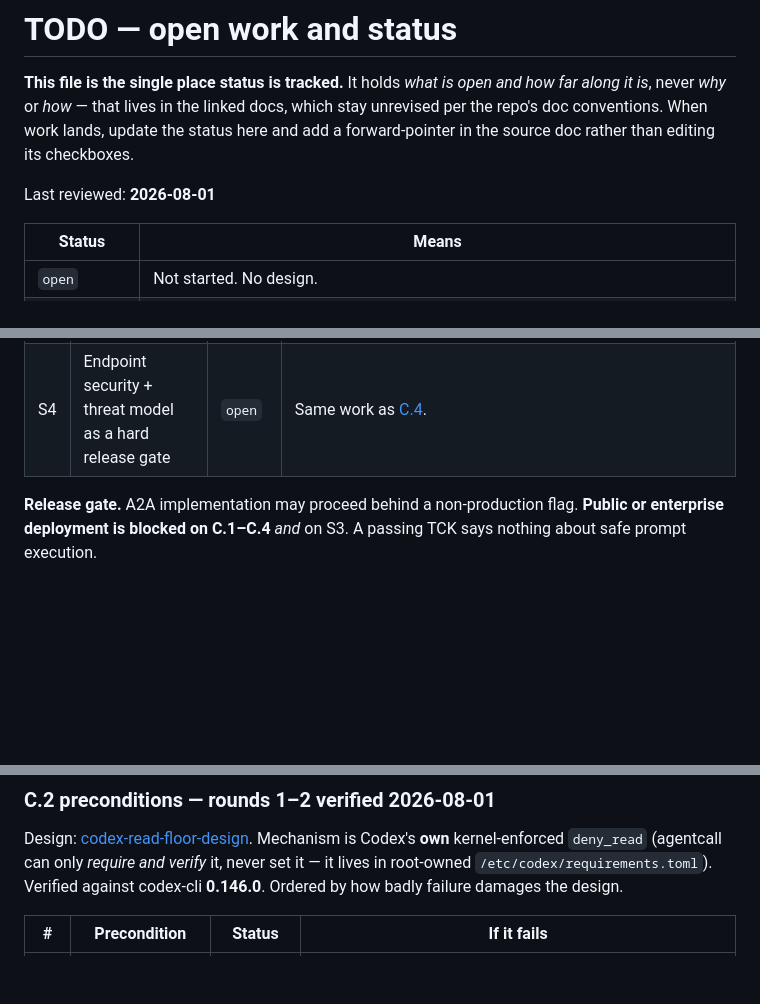
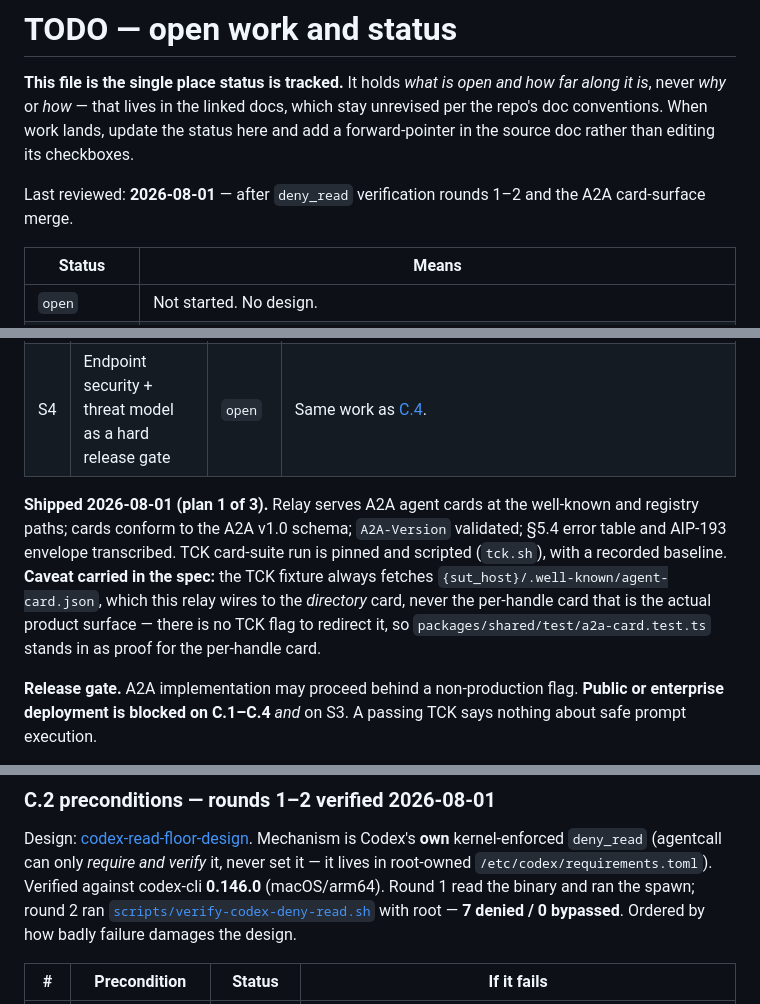
Before and after one commit to KenTaniguchi-R/agentcall, a Markdown page: TODO.md, 3 parts joined by grey strips. Rendered like a GitHub page; blank space fills up the shorter version.

```diff
--- a/TODO.md
+++ b/TODO.md
@@ -5,7 +5,7 @@ along it is*, never *why* or *how* — that lives in the linked docs, which stay
 unrevised per the repo's doc conventions. When work lands, update the status here and
 add a forward-pointer in the source doc rather than editing its checkboxes.
 
-Last reviewed: **2026-08-01**
+Last reviewed: **2026-08-01** — after `deny_read` verification rounds 1–2 and the A2A card-surface merge.
 
 | Status | Means |
 |---|---|
@@ -44,6 +44,15 @@ Binding pinned to **REST**; TCK pinned at `5996b79`; A2A spec pinned at **v1.0.0
 | S2 | **Task store** — a task retrievable by ID for the current call lifetime | `open` | Forced by A2A conformance alone: `GetTask` / `ListTasks` / `CancelTask` must work when a caller's connection drops mid-call. Replaces today's socket-scoped model, but only for the existing ~6-minute lifetime, and **builds on the current Cloudflare stack** — *not* blocked on [D.2](#d-availability--parity-with-cotal). Scope confirmed 2026-08-01: task store only, mailbox stays out. |
 | S3 | A2A principal → agentcall caller identity mapping | `open` | Missing from the first draft entirely. Identity today is a bearer token + `X-AgentCall-Handle` (`apps/relay/src/index.ts:154`). Until this exists the policy engine cannot make its defining decision. |
 | S4 | Endpoint security + threat model as a hard release gate | `open` | Same work as [C.4](#c-endpoint-security--the-argument-to-win). |
+
+**Shipped 2026-08-01 (plan 1 of 3).** Relay serves A2A agent cards at the well-known and
+registry paths; cards conform to the A2A v1.0 schema; `A2A-Version` validated; §5.4 error
+table and AIP-193 envelope transcribed. TCK card-suite run is pinned and scripted
+(`tck.sh`), with a recorded baseline. **Caveat carried in the spec:** the TCK fixture always
+fetches `{sut_host}/.well-known/agent-card.json`, which this relay wires to the *directory*
+card, never the per-handle card that is the actual product surface — there is no TCK flag
+to redirect it, so `packages/shared/test/a2a-card.test.ts` stands in as proof for the
+per-handle card.
 
 **Release gate.** A2A implementation may proceed behind a non-production flag. **Public
 or enterprise deployment is blocked on C.1–C.4** *and* on S3. A passing TCK says nothing
@@ -86,7 +95,7 @@ which favours this design.
 Design: [codex-read-floor-design](./docs/superpowers/specs/2026-08-01-codex-read-floor-design.md#preconditions--all-unproven-all-blocking).
 Mechanism is Codex's **own** kernel-enforced `deny_read` (agentcall can only *require and
 verify* it, never set it — it lives in root-owned `/etc/codex/requirements.toml`).
-Verified against codex-cli **0.146.0**. Ordered by how badly failure damages the design.
+Verified against codex-cli **0.146.0** (macOS/arm64). Round 1 read the binary and ran the spawn; round 2 ran [`scripts/verify-codex-deny-read.sh`](./scripts/verify-codex-deny-read.sh) with root — **7 denied / 0 bypassed**. Ordered by how badly failure damages the design.
 
 | # | Precondition | Status | If it fails |
 |---|---|---|---|
```
Also changed, not shown: other parts of TODO.md (+40 -4 lines).
